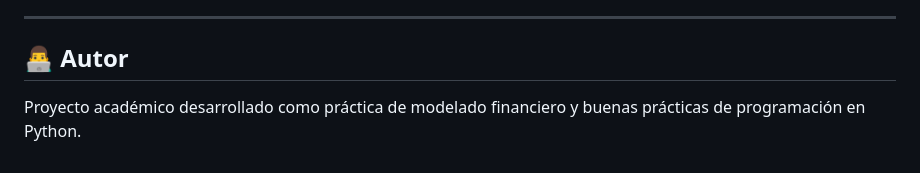
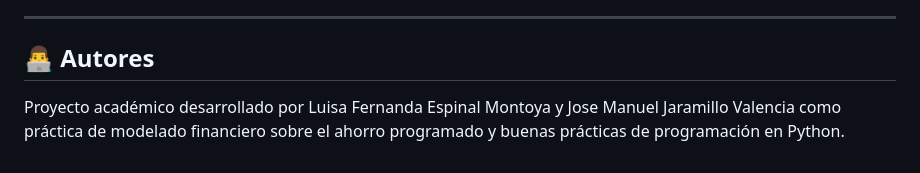
Before and after one commit to nejoinc/CalculadoraAhorroProgramado, a Markdown page: README.md, the part around the change. Drawn GitHub-style.

Commit message:
Arreglo en readme autores

```diff
--- a/README.md
+++ b/README.md
@@ -186,6 +186,6 @@ python -m unittest
 
 ---
 
-## 👨‍💻 Autor
+## 👨‍💻 Autores
 
-Proyecto académico desarrollado como práctica de modelado financiero y buenas prácticas de programación en Python.
+Proyecto académico desarrollado por Luisa Fernanda Espinal Montoya y Jose Manuel Jaramillo Valencia como práctica de modelado financiero sobre el ahorro programado y buenas prácticas de programación en Python.
```
